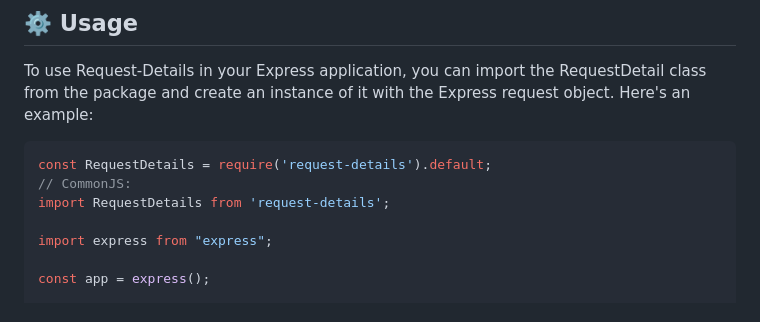
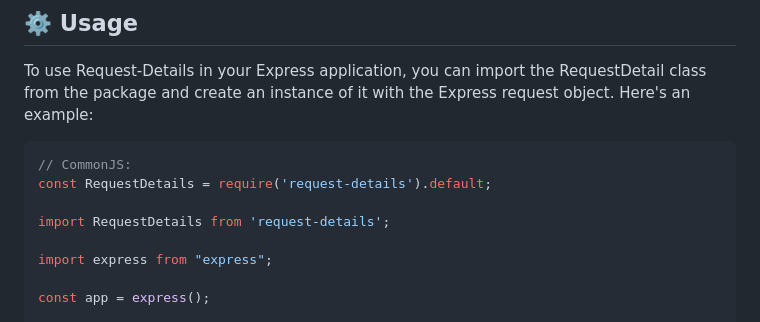
Before and after one commit to sajjadmrx/request-details, a Markdown page: README.MD, the part around the change. Drawn GitHub-style.

````diff
--- a/README.MD
+++ b/README.MD
@@ -19,8 +19,9 @@ To use Request-Details in your Express application, you can import the RequestDe
 
 
 ```js
+// CommonJS:
 const RequestDetails = require('request-details').default;
-// CommonJS:
+
 import RequestDetails from 'request-details';
 
 import express from "express";
````
